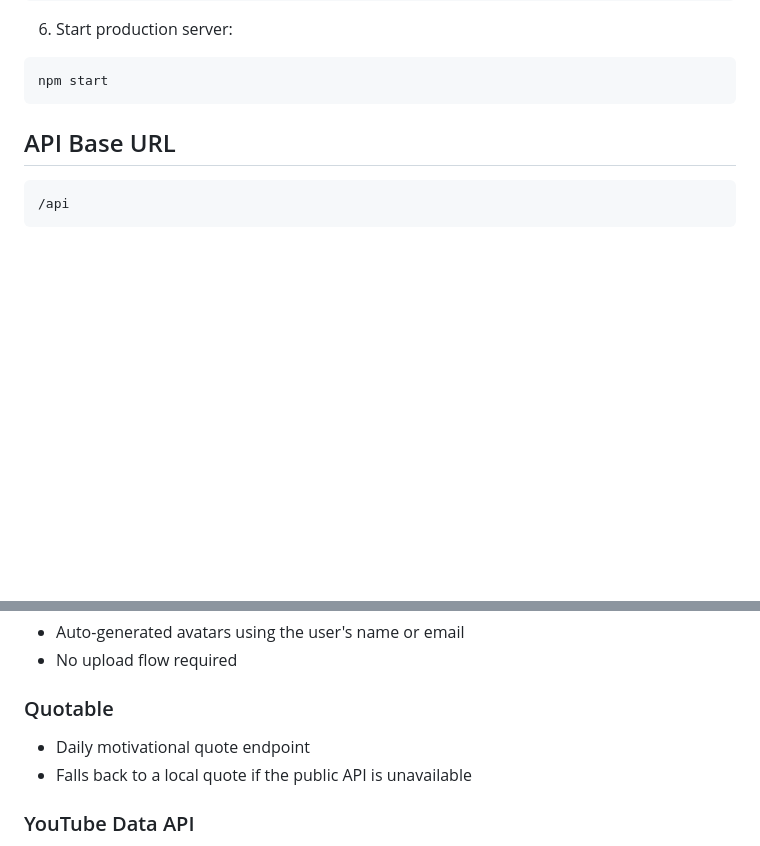
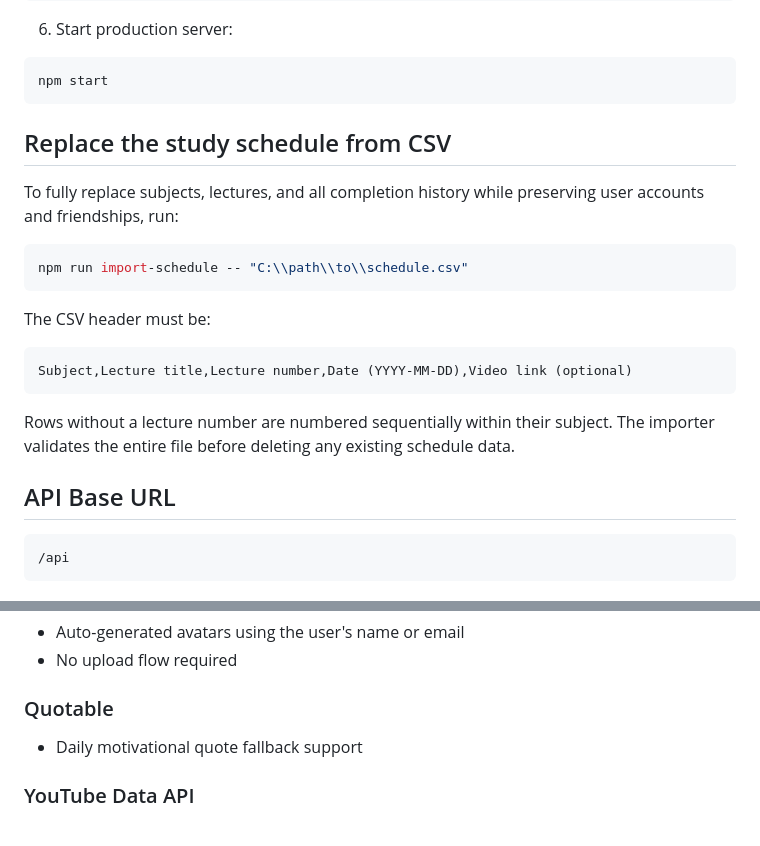
Before and after one commit to Arnab-137/Learnify-Pro, a Markdown page: backend/README.md, 2 parts joined by grey strips. Drawn GitHub-style; blank space fills up the shorter version.

Commit message:
docs: document CSV schedule replacement

````diff
--- a/backend/README.md
+++ b/backend/README.md
@@ -88,6 +88,22 @@ npm run dev
 ```bash
 npm start
 ```
+
+## Replace the study schedule from CSV
+
+To fully replace subjects, lectures, and all completion history while preserving user accounts and friendships, run:
+
+```bash
+npm run import-schedule -- "C:\\path\\to\\schedule.csv"
+```
+
+The CSV header must be:
+
+```text
+Subject,Lecture title,Lecture number,Date (YYYY-MM-DD),Video link (optional)
+```
+
+Rows without a lecture number are numbered sequentially within their subject. The importer validates the entire file before deleting any existing schedule data.
 
 ## API Base URL
 
@@ -235,8 +251,7 @@ Bearer <token>
 
 ### Quotable
 
-- Daily motivational quote endpoint
-- Falls back to a local quote if the public API is unavailable
+- Daily motivational quote fallback support
 
 ### YouTube Data API
 
````
